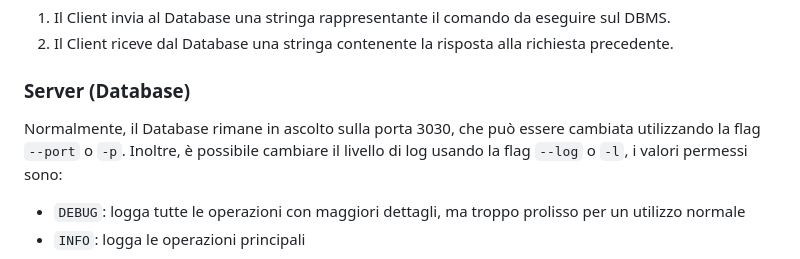
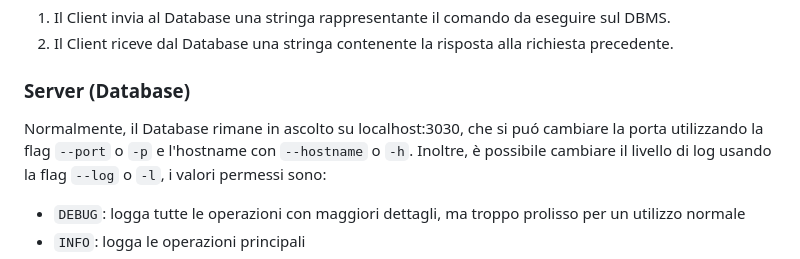
Before and after one commit to DanieleRonco/ProgettoSDCodex, a Markdown page: TCP.md, the part around the change. GitHub-like rendering.

Commit message:
feat: add hostname flag in documentation

```diff
--- a/TCP.md
+++ b/TCP.md
@@ -16,7 +16,7 @@ Il Client instaura una connessione con il Database tramite una socket TCP.
 
 ### Server (Database)
 
-Normalmente, il Database rimane in ascolto sulla porta 3030, che può essere cambiata utilizzando la flag `--port` o `-p`.
+Normalmente, il Database rimane in ascolto su localhost:3030, che si puó cambiare la porta utilizzando la flag `--port` o `-p` e l'hostname con `--hostname` o `-h`.
 Inoltre, è possibile cambiare il livello di log usando la flag `--log` o `-l`, i valori permessi sono:
 
 - `DEBUG`: logga tutte le operazioni con maggiori dettagli, ma troppo prolisso per un utilizzo normale
```
